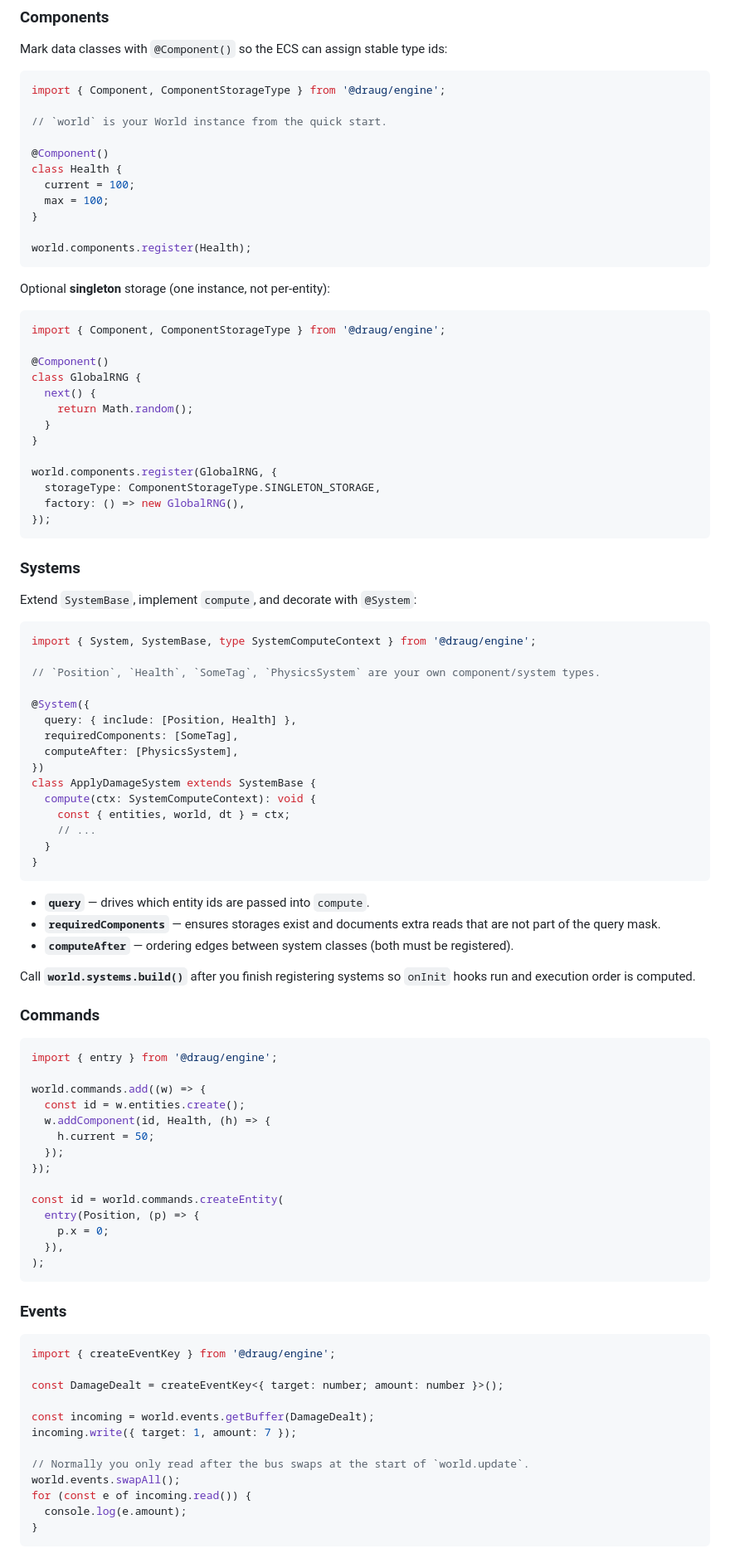
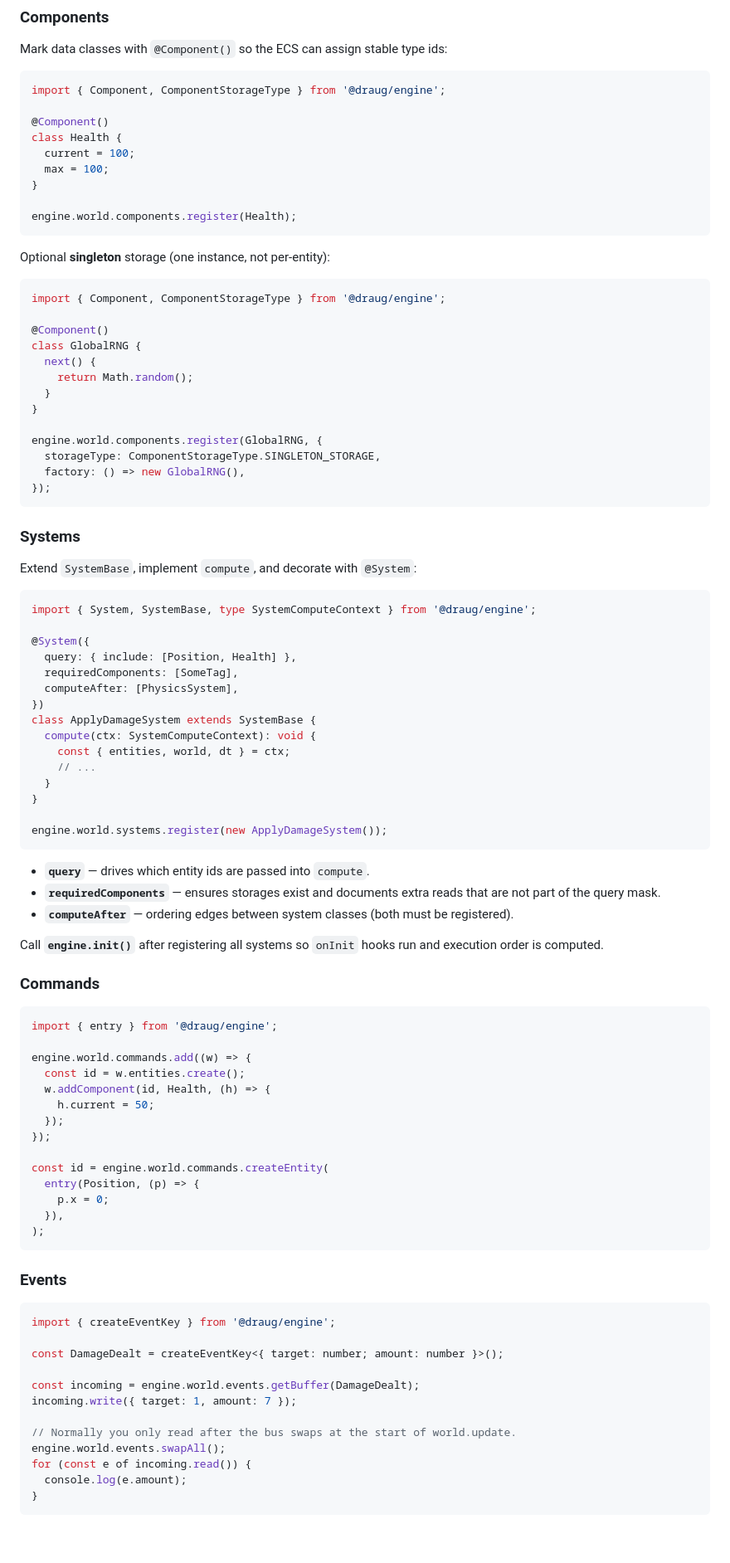
Before and after one commit to yazmeyaa/draug-engine, a Markdown page: packages/engine/README.md, the part around one of its changes. Shown at 83% size. Rendered like a GitHub page; blank space fills up the shorter version.

````diff
--- a/packages/engine/README.md
+++ b/packages/engine/README.md
@@ -109,15 +161,13 @@ Mark data classes with `@Component()` so the ECS can assign stable type ids:
 ```typescript
 import { Component, ComponentStorageType } from '@draug/engine';
 
-// `world` is your World instance from the quick start.
-
 @Component()
 class Health {
   current = 100;
   max = 100;
 }
 
-world.components.register(Health);
+engine.world.components.register(Health);
 ```
 
 Optional **singleton** storage (one instance, not per-entity):
@@ -132,7 +182,7 @@ class GlobalRNG {
   }
 }
 
-world.components.register(GlobalRNG, {
+engine.world.components.register(GlobalRNG, {
   storageType: ComponentStorageType.SINGLETON_STORAGE,
   factory: () => new GlobalRNG(),
 });
@@ -145,8 +195,6 @@ Extend `SystemBase`, implement `compute`, and decorate with `@System`:
 ```typescript
 import { System, SystemBase, type SystemComputeContext } from '@draug/engine';
 
-// `Position`, `Health`, `SomeTag`, `PhysicsSystem` are your own component/system types.
-
 @System({
   query: { include: [Position, Health] },
   requiredComponents: [SomeTag],
@@ -158,27 +206,29 @@ class ApplyDamageSystem extends SystemBase {
     // ...
   }
 }
+
+engine.world.systems.register(new ApplyDamageSystem());
 ```
 
 - **`query`** — drives which entity ids are passed into `compute`.
 - **`requiredComponents`** — ensures storages exist and documents extra reads that are not part of the query mask.
 - **`computeAfter`** — ordering edges between system classes (both must be registered).
 
-Call **`world.systems.build()`** after you finish registering systems so `onInit` hooks run and execution order is computed.
+Call **`engine.init()`** after registering all systems so `onInit` hooks run and execution order is computed.
 
 ### Commands
 
 ```typescript
 import { entry } from '@draug/engine';
 
-world.commands.add((w) => {
+engine.world.commands.add((w) => {
   const id = w.entities.create();
   w.addComponent(id, Health, (h) => {
     h.current = 50;
   });
 });
 
-const id = world.commands.createEntity(
+const id = engine.world.commands.createEntity(
   entry(Position, (p) => {
     p.x = 0;
   }),
@@ -192,11 +242,11 @@ import { createEventKey } from '@draug/engine';
 
 const DamageDealt = createEventKey<{ target: number; amount: number }>();
 
-const incoming = world.events.getBuffer(DamageDealt);
+const incoming = engine.world.events.getBuffer(DamageDealt);
 incoming.write({ target: 1, amount: 7 });
 
-// Normally you only read after the bus swaps at the start of `world.update`.
-world.events.swapAll();
+// Normally you only read after the bus swaps at the start of world.update.
+engine.world.events.swapAll();
 for (const e of incoming.read()) {
   console.log(e.amount);
 }
````
Also changed, not shown: other parts of packages/engine/README.md (+112 -39 lines).
